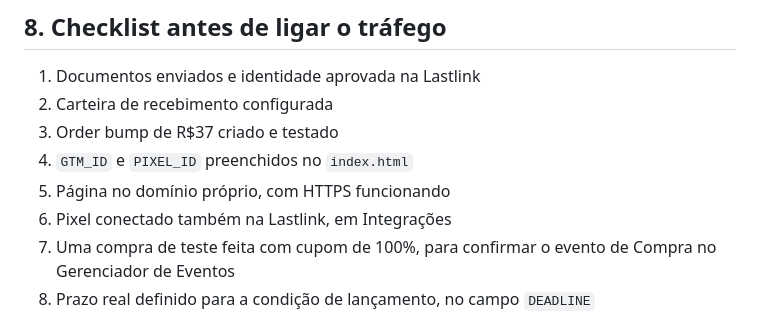
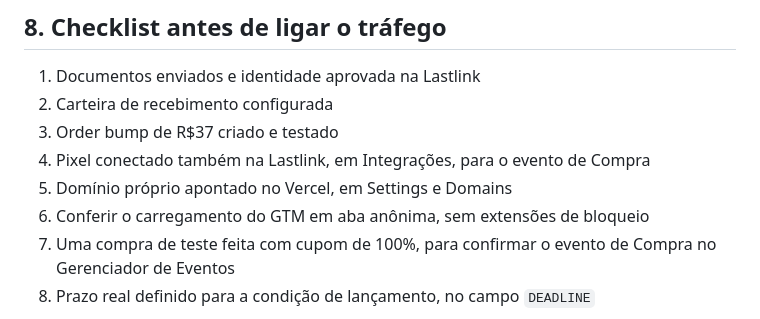
Before and after one commit to Andersonx2/Metodo-7-dias-acolhimento, a Markdown page: README.md, the part around one of its changes. GitHub-like rendering.

```diff
--- a/README.md
+++ b/README.md
@@ -197,9 +222,9 @@ Tudo por R$147, com garantia de 7 dias.
 1. Documentos enviados e identidade aprovada na Lastlink
 2. Carteira de recebimento configurada
 3. Order bump de R$37 criado e testado
-4. `GTM_ID` e `PIXEL_ID` preenchidos no `index.html`
-5. Página no domínio próprio, com HTTPS funcionando
-6. Pixel conectado também na Lastlink, em Integrações
+4. Pixel conectado também na Lastlink, em Integrações, para o evento de Compra
+5. Domínio próprio apontado no Vercel, em Settings e Domains
+6. Conferir o carregamento do GTM em aba anônima, sem extensões de bloqueio
 7. Uma compra de teste feita com cupom de 100%, para confirmar o evento de Compra no Gerenciador de Eventos
 8. Prazo real definido para a condição de lançamento, no campo `DEADLINE`
 9. Seção de depoimentos preenchida com depoimentos reais de quem comprou, nunca de pacientes
```
Also changed, not shown: other parts of README.md (+29 -4 lines).
